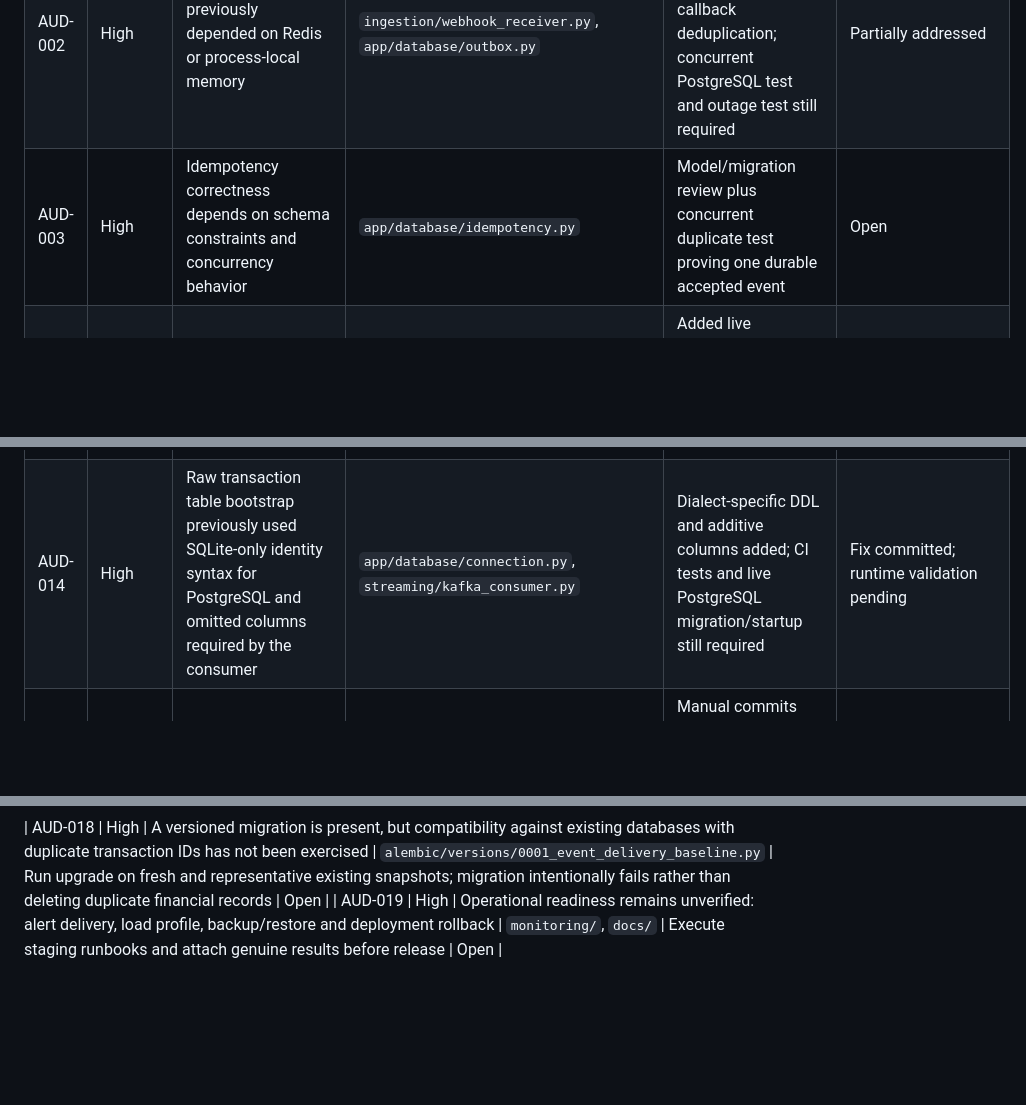
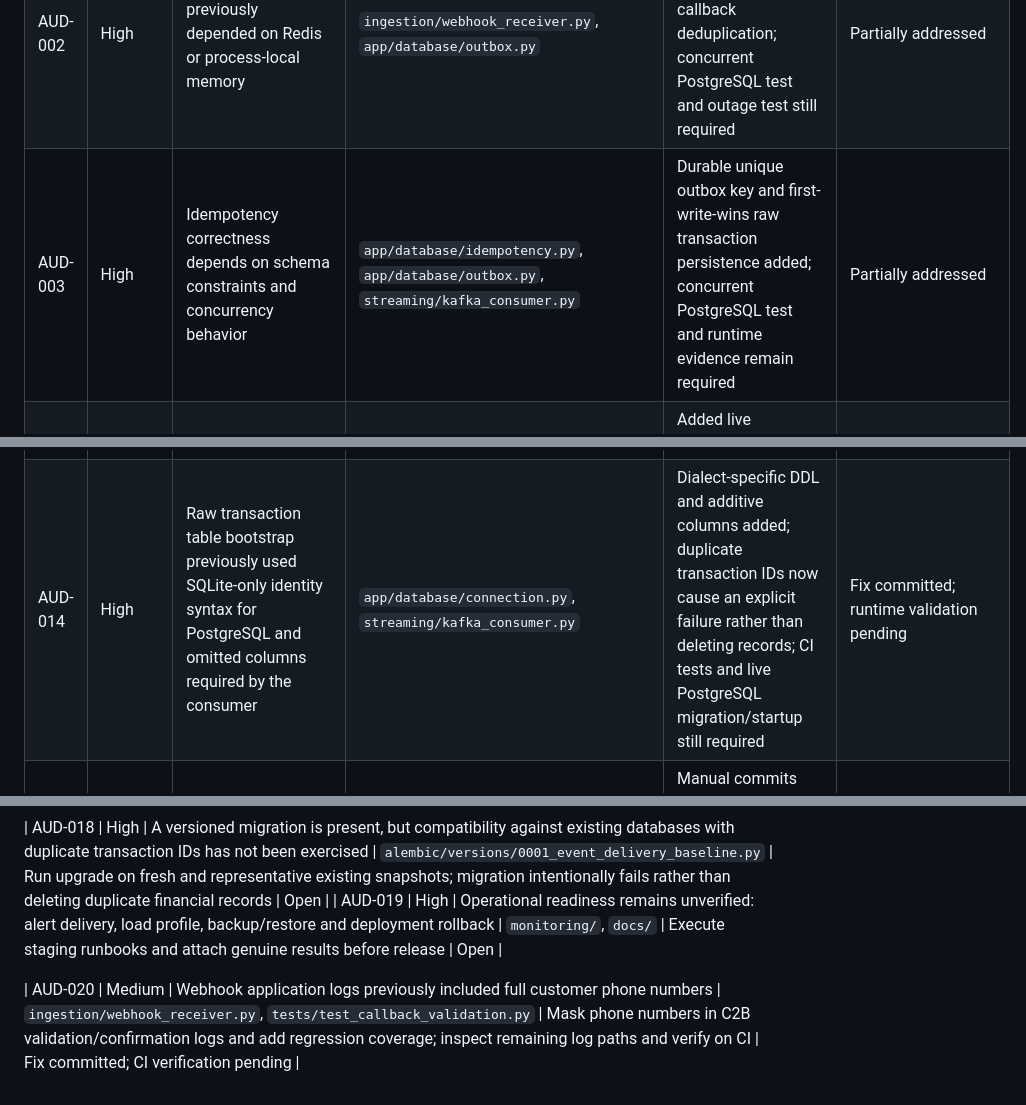
Before and after one commit to Victor-Kipruto-Rop/Real_Time_Transaction_Streaming-MPESA-, a Markdown page: docs/audit/KNOWN_ISSUES.md, 3 parts joined by grey strips. Rendered like a GitHub page; blank space fills up the shorter version.

Commit message:
Record non-destructive idempotency and log-privacy hardening in audit register

```diff
--- a/docs/audit/KNOWN_ISSUES.md
+++ b/docs/audit/KNOWN_ISSUES.md
@@ -6,7 +6,7 @@ This is a living engineering register. Severity reflects potential impact, not a
 |---|---|---|---|---|---|
 | AUD-001 | High | Callback trust model is unclear; custom JSON HMAC may be mistaken for provider authentication | `ingestion/webhook_receiver.py`, `app/config.py`, `docs/security/WEBHOOK_TRUST_MODEL.md` | Trust boundary and custom-HMAC limitation documented; actual Safaricom deployment trust still requires provider/account verification | Documented; external verification pending |
 | AUD-002 | High | Replay handling previously depended on Redis or process-local memory | `ingestion/webhook_receiver.py`, `app/database/outbox.py` | Durable PostgreSQL outbox unique event key now governs callback deduplication; concurrent PostgreSQL test and outage test still required | Partially addressed |
-| AUD-003 | High | Idempotency correctness depends on schema constraints and concurrency behavior | `app/database/idempotency.py` | Model/migration review plus concurrent duplicate test proving one durable accepted event | Open |
+| AUD-003 | High | Idempotency correctness depends on schema constraints and concurrency behavior | `app/database/idempotency.py`, `app/database/outbox.py`, `streaming/kafka_consumer.py` | Durable unique outbox key and first-write-wins raw transaction persistence added; concurrent PostgreSQL test and runtime evidence remain required | Partially addressed |
 | AUD-004 | High | Callback-to-Kafka-to-PostgreSQL path lacked end-to-end evidence | `ingestion/webhook_receiver.py`, `app/database/outbox.py`, `streaming/kafka_consumer.py` | Added live integration test for durable acceptance, Kafka relay and PostgreSQL persistence; current CI result pending | Implementation/test added; runtime evidence pending |
 | AUD-005 | High | Runtime entry points, Python versions, dependency sets and ports differ across Dockerfiles | `Dockerfile`, `Dockerfile.webhook`, Compose | Flask WSGI worker, Flask dependency and missing app-module copy corrected in branch; successful clean image builds and health checks still required | Fix committed; build validation pending |
 | AUD-006 | Medium | Compose PostgreSQL healthcheck had invalid quote syntax on hardening branch | `docker-compose.yml` | `docker compose config --quiet` passes in CI and clean environment | Fix committed; validation pending |
@@ -17,7 +17,7 @@ This is a living engineering register. Severity reflects potential impact, not a
 | AUD-011 | High | Common trust/replay validation was not consistently applied to B2C/STK routes | `ingestion/webhook_receiver.py`, `tests/test_callback_validation.py` | Added B2C/STK schema checks and shared configured-HMAC handling; route-level tests and external provider trust confirmation remain | Partially addressed |
 | AUD-012 | Medium | In-process rate-limit state is not shared across workers/instances | `ingestion/webhook_receiver.py` | Distributed rate limiter or explicitly bounded edge proxy rate limits; multi-instance test | Open |
 | AUD-013 | Medium | UI token can be supplied in the query string for the browser demo and may leak through URL retention/logging | `ingestion/webhook_receiver.py`, `ingestion/static/webhook_sender.html` | Keep sandbox-only, redact query strings in logs, and prefer header-based access for production tooling | Open |
-| AUD-014 | High | Raw transaction table bootstrap previously used SQLite-only identity syntax for PostgreSQL and omitted columns required by the consumer | `app/database/connection.py`, `streaming/kafka_consumer.py` | Dialect-specific DDL and additive columns added; CI tests and live PostgreSQL migration/startup still required | Fix committed; runtime validation pending |
+| AUD-014 | High | Raw transaction table bootstrap previously used SQLite-only identity syntax for PostgreSQL and omitted columns required by the consumer | `app/database/connection.py`, `streaming/kafka_consumer.py` | Dialect-specific DDL and additive columns added; duplicate transaction IDs now cause an explicit failure rather than deleting records; CI tests and live PostgreSQL migration/startup still required | Fix committed; runtime validation pending |
 | AUD-015 | High | Consumer previously auto-committed offsets before confirming durable writes; invalid events had no durable DLQ path | `streaming/kafka_consumer.py`, `app/database/models.py` | Manual commits follow durable transaction/callback persistence or PostgreSQL DLQ persistence; live Kafka poison-message test added, CI result pending | Implementation/test added; runtime evidence pending |
 | AUD-016 | Medium | Webhook app previously performed database bootstrap at module import | `ingestion/webhook_receiver.py`, `alembic/` | Import-time bootstrap removed; Compose now runs `alembic upgrade head` before dependent services; clean upgrade/re-upgrade tests still pending | Implementation added; runtime evidence pending |
 | AUD-017 | High | Callback acceptance previously recorded replay state before Kafka publication | `app/database/outbox.py`, `app/database/models.py`, `ingestion/kafka_producer.py` | Added durable outbox, lease-based retry, delivery callback confirmation and relay; broker failure/restart test and live CI run pending | Implementation/test added; runtime evidence pending |
@@ -31,3 +31,6 @@ This is a living engineering register. Severity reflects potential impact, not a
 
 | AUD-018 | High | A versioned migration is present, but compatibility against existing databases with duplicate transaction IDs has not been exercised | `alembic/versions/0001_event_delivery_baseline.py` | Run upgrade on fresh and representative existing snapshots; migration intentionally fails rather than deleting duplicate financial records | Open |
 | AUD-019 | High | Operational readiness remains unverified: alert delivery, load profile, backup/restore and deployment rollback | `monitoring/`, `docs/` | Execute staging runbooks and attach genuine results before release | Open |
+
+
+| AUD-020 | Medium | Webhook application logs previously included full customer phone numbers | `ingestion/webhook_receiver.py`, `tests/test_callback_validation.py` | Mask phone numbers in C2B validation/confirmation logs and add regression coverage; inspect remaining log paths and verify on CI | Fix committed; CI verification pending |
```
